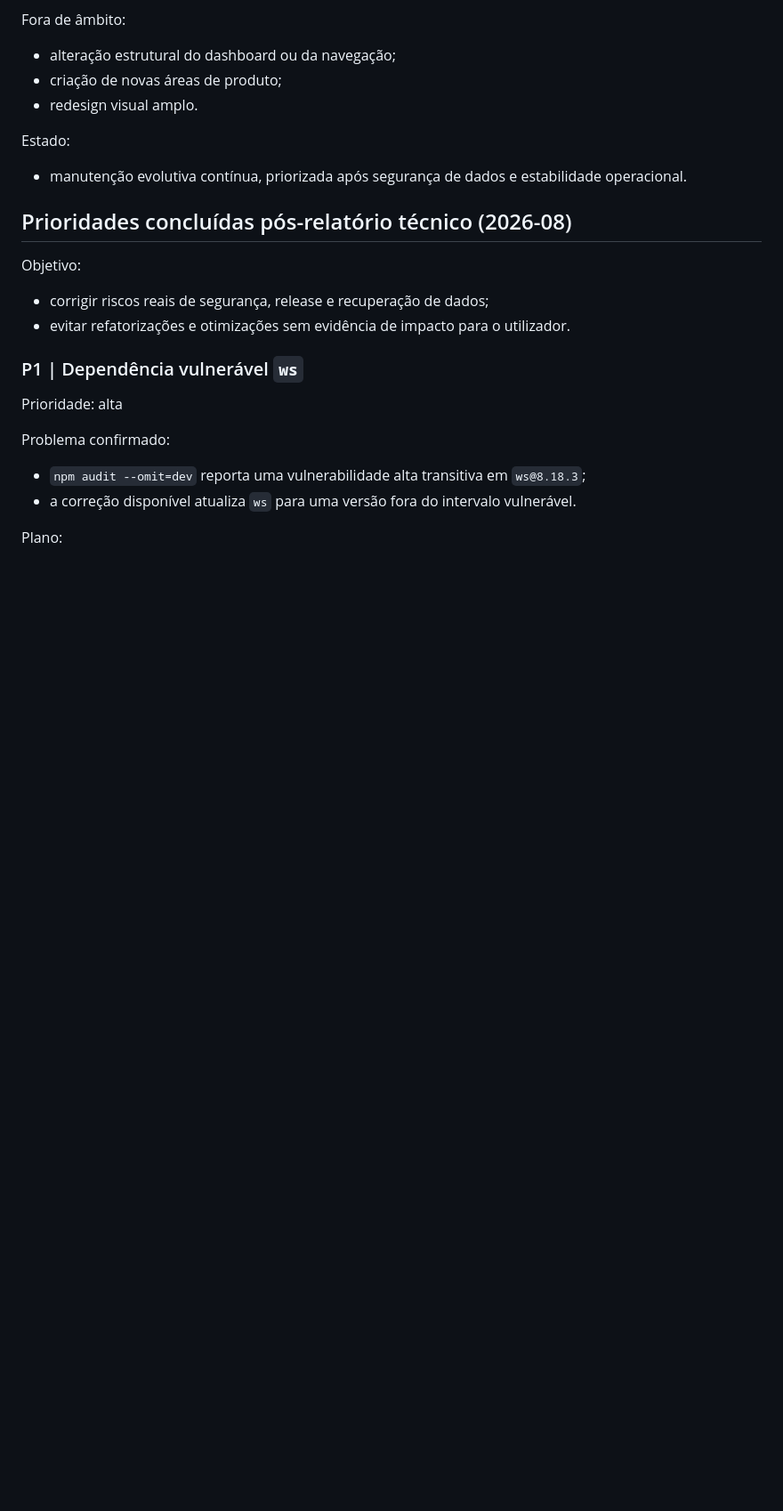
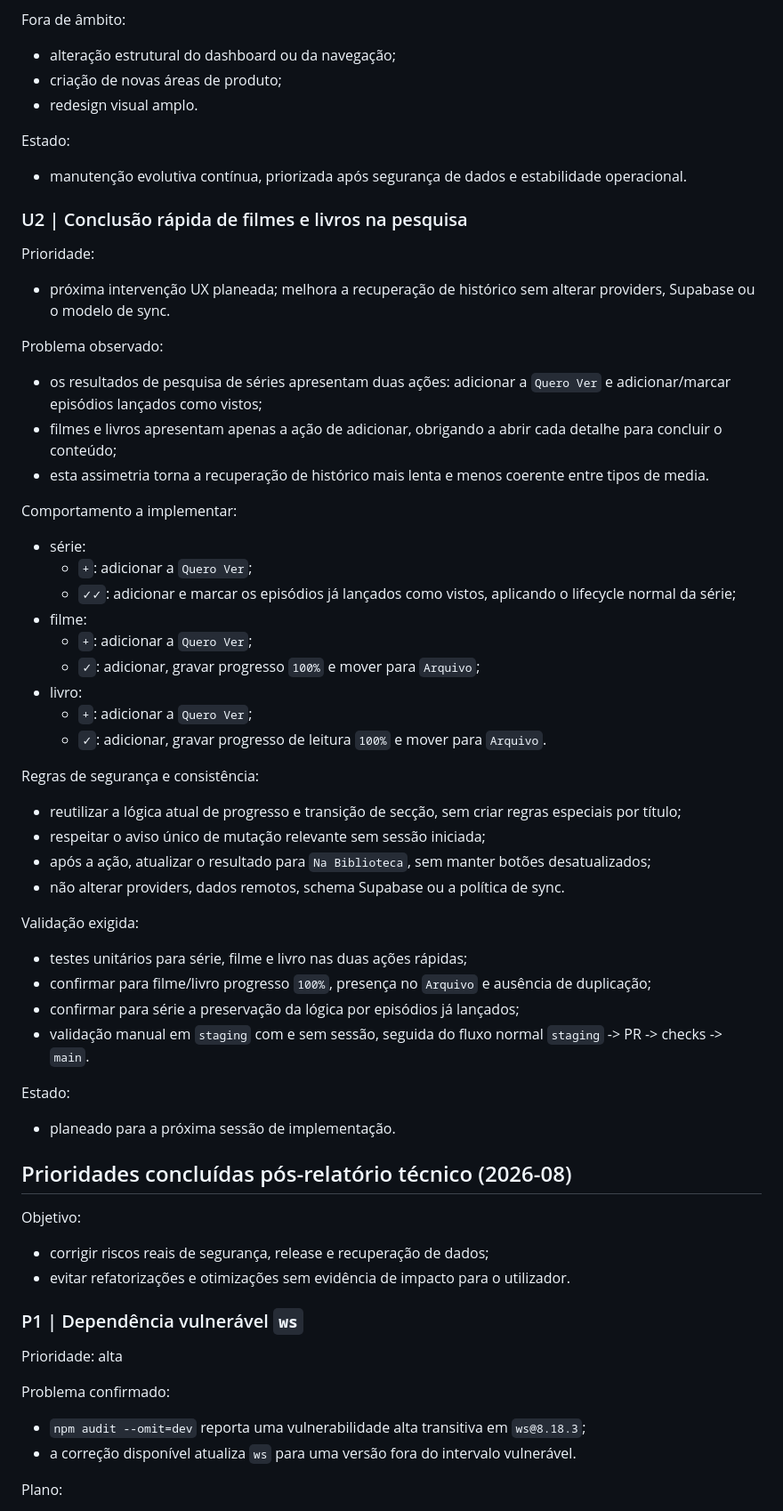
Before and after one commit to majoroka/seriesbd, a Markdown page: EXECUTION_PLAN.md, the part around the change. Shown at 89% size. Rendered like a GitHub page; blank space fills up the shorter version.

```diff
--- a/EXECUTION_PLAN.md
+++ b/EXECUTION_PLAN.md
@@ -121,6 +121,42 @@ Fora de âmbito:
 
 Estado:
 - manutenção evolutiva contínua, priorizada após segurança de dados e estabilidade operacional.
+
+### U2 | Conclusão rápida de filmes e livros na pesquisa
+
+Prioridade:
+- próxima intervenção UX planeada; melhora a recuperação de histórico sem alterar providers, Supabase ou o modelo de sync.
+
+Problema observado:
+- os resultados de pesquisa de séries apresentam duas ações: adicionar a `Quero Ver` e adicionar/marcar episódios lançados como vistos;
+- filmes e livros apresentam apenas a ação de adicionar, obrigando a abrir cada detalhe para concluir o conteúdo;
+- esta assimetria torna a recuperação de histórico mais lenta e menos coerente entre tipos de media.
+
+Comportamento a implementar:
+- série:
+  - `+`: adicionar a `Quero Ver`;
+  - `✓✓`: adicionar e marcar os episódios já lançados como vistos, aplicando o lifecycle normal da série;
+- filme:
+  - `+`: adicionar a `Quero Ver`;
+  - `✓`: adicionar, gravar progresso `100%` e mover para `Arquivo`;
+- livro:
+  - `+`: adicionar a `Quero Ver`;
+  - `✓`: adicionar, gravar progresso de leitura `100%` e mover para `Arquivo`.
+
+Regras de segurança e consistência:
+- reutilizar a lógica atual de progresso e transição de secção, sem criar regras especiais por título;
+- respeitar o aviso único de mutação relevante sem sessão iniciada;
+- após a ação, atualizar o resultado para `Na Biblioteca`, sem manter botões desatualizados;
+- não alterar providers, dados remotos, schema Supabase ou a política de sync.
+
+Validação exigida:
+- testes unitários para série, filme e livro nas duas ações rápidas;
+- confirmar para filme/livro progresso `100%`, presença no `Arquivo` e ausência de duplicação;
+- confirmar para série a preservação da lógica por episódios já lançados;
+- validação manual em `staging` com e sem sessão, seguida do fluxo normal `staging` -> PR -> checks -> `main`.
+
+Estado:
+- planeado para a próxima sessão de implementação.
 
 ## Prioridades concluídas pós-relatório técnico (2026-08)
 
```
